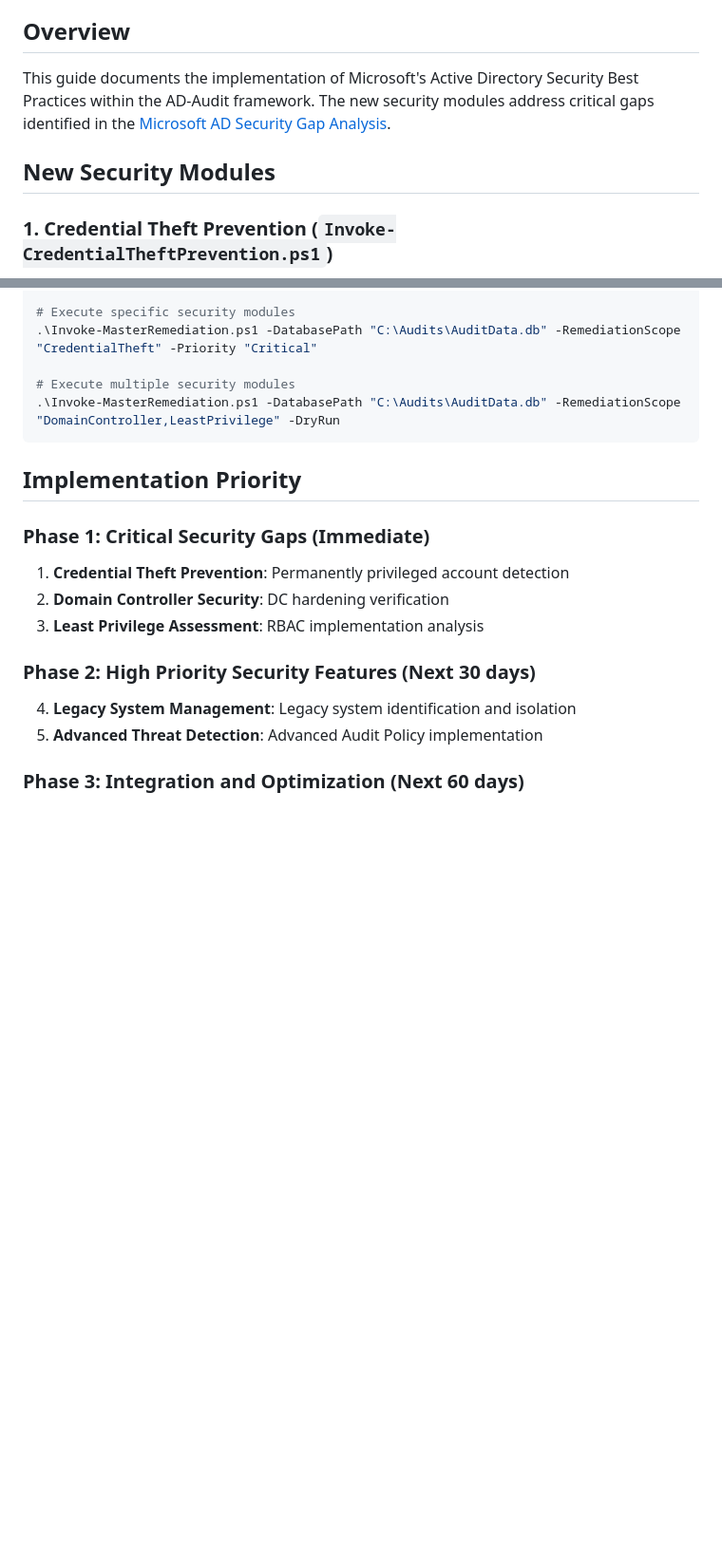
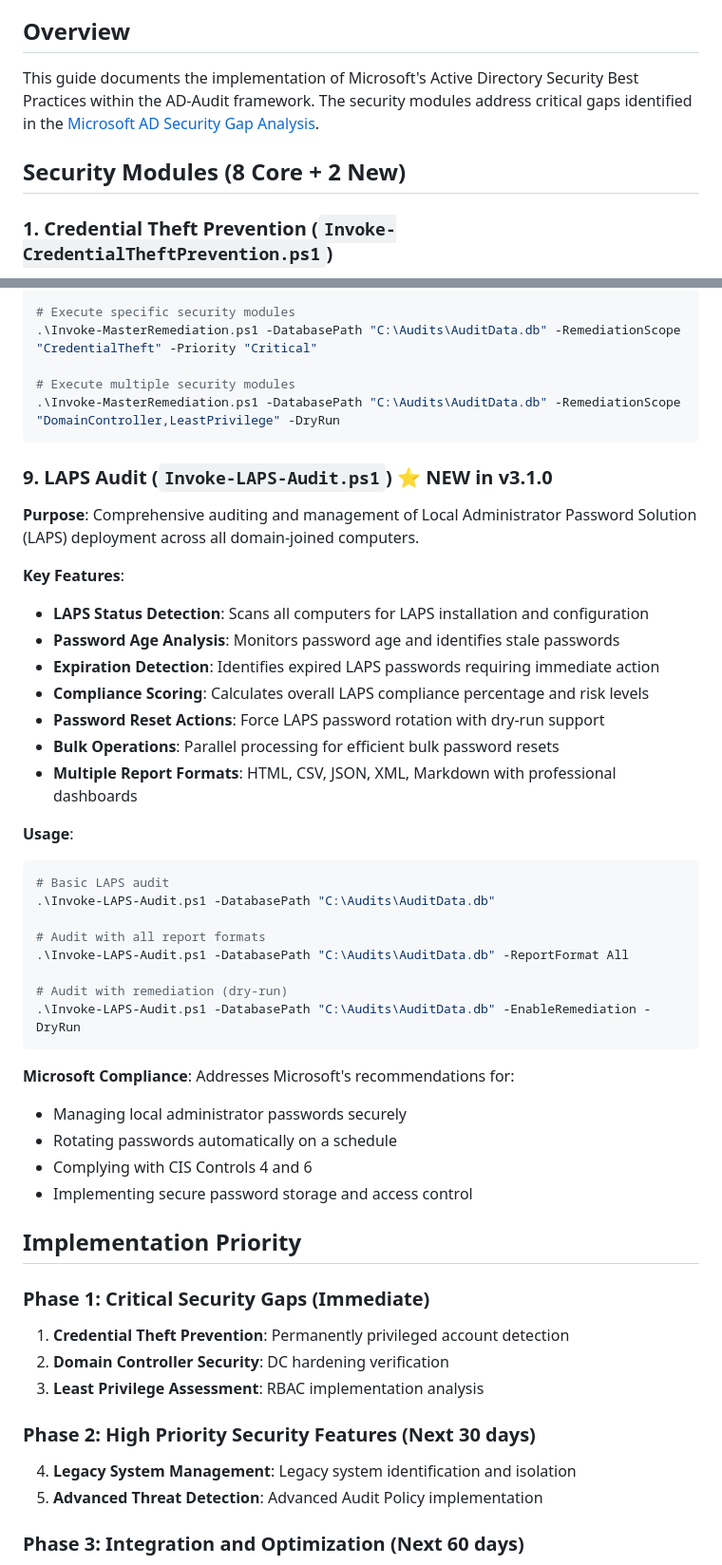
Before and after one commit to adrian207/AD-Audit, a Markdown page: docs/MICROSOFT_AD_SECURITY_IMPLEMENTATION.md, 2 parts joined by grey strips. Shown at 95% size. Rendered like a GitHub page; blank space fills up the shorter version.

````diff
--- a/docs/MICROSOFT_AD_SECURITY_IMPLEMENTATION.md
+++ b/docs/MICROSOFT_AD_SECURITY_IMPLEMENTATION.md
@@ -14,9 +14,9 @@
 
 ## Overview
 
-This guide documents the implementation of Microsoft's Active Directory Security Best Practices within the AD-Audit framework. The new security modules address critical gaps identified in the [Microsoft AD Security Gap Analysis](MICROSOFT_AD_SECURITY_GAPS.md).
+This guide documents the implementation of Microsoft's Active Directory Security Best Practices within the AD-Audit framework. The security modules address critical gaps identified in the [Microsoft AD Security Gap Analysis](MICROSOFT_AD_SECURITY_GAPS.md).
 
-## New Security Modules
+## Security Modules (8 Core + 2 New)
 
 ### 1. Credential Theft Prevention (`Invoke-CredentialTheftPrevention.ps1`)
 
@@ -175,6 +175,37 @@ The `Invoke-MasterRemediation.ps1` script has been updated to include all new se
 .\Invoke-MasterRemediation.ps1 -DatabasePath "C:\Audits\AuditData.db" -RemediationScope "DomainController,LeastPrivilege" -DryRun
 ```
 
+### 9. LAPS Audit (`Invoke-LAPS-Audit.ps1`) ⭐ **NEW in v3.1.0**
+
+**Purpose**: Comprehensive auditing and management of Local Administrator Password Solution (LAPS) deployment across all domain-joined computers.
+
+**Key Features**:
+- **LAPS Status Detection**: Scans all computers for LAPS installation and configuration
+- **Password Age Analysis**: Monitors password age and identifies stale passwords
+- **Expiration Detection**: Identifies expired LAPS passwords requiring immediate action
+- **Compliance Scoring**: Calculates overall LAPS compliance percentage and risk levels
+- **Password Reset Actions**: Force LAPS password rotation with dry-run support
+- **Bulk Operations**: Parallel processing for efficient bulk password resets
+- **Multiple Report Formats**: HTML, CSV, JSON, XML, Markdown with professional dashboards
+
+**Usage**:
+```powershell
+# Basic LAPS audit
+.\Invoke-LAPS-Audit.ps1 -DatabasePath "C:\Audits\AuditData.db"
+
+# Audit with all report formats
+.\Invoke-LAPS-Audit.ps1 -DatabasePath "C:\Audits\AuditData.db" -ReportFormat All
+
+# Audit with remediation (dry-run)
+.\Invoke-LAPS-Audit.ps1 -DatabasePath "C:\Audits\AuditData.db" -EnableRemediation -DryRun
+```
+
+**Microsoft Compliance**: Addresses Microsoft's recommendations for:
+- Managing local administrator passwords securely
+- Rotating passwords automatically on a schedule
+- Complying with CIS Controls 4 and 6
+- Implementing secure password storage and access control
+
 ## Implementation Priority
 
 ### Phase 1: Critical Security Gaps (Immediate)
````
Also changed, not shown: README.md (+13 -3 lines), docs/LAPS_AUDIT_GUIDE.md (added, +287 -0 lines).
